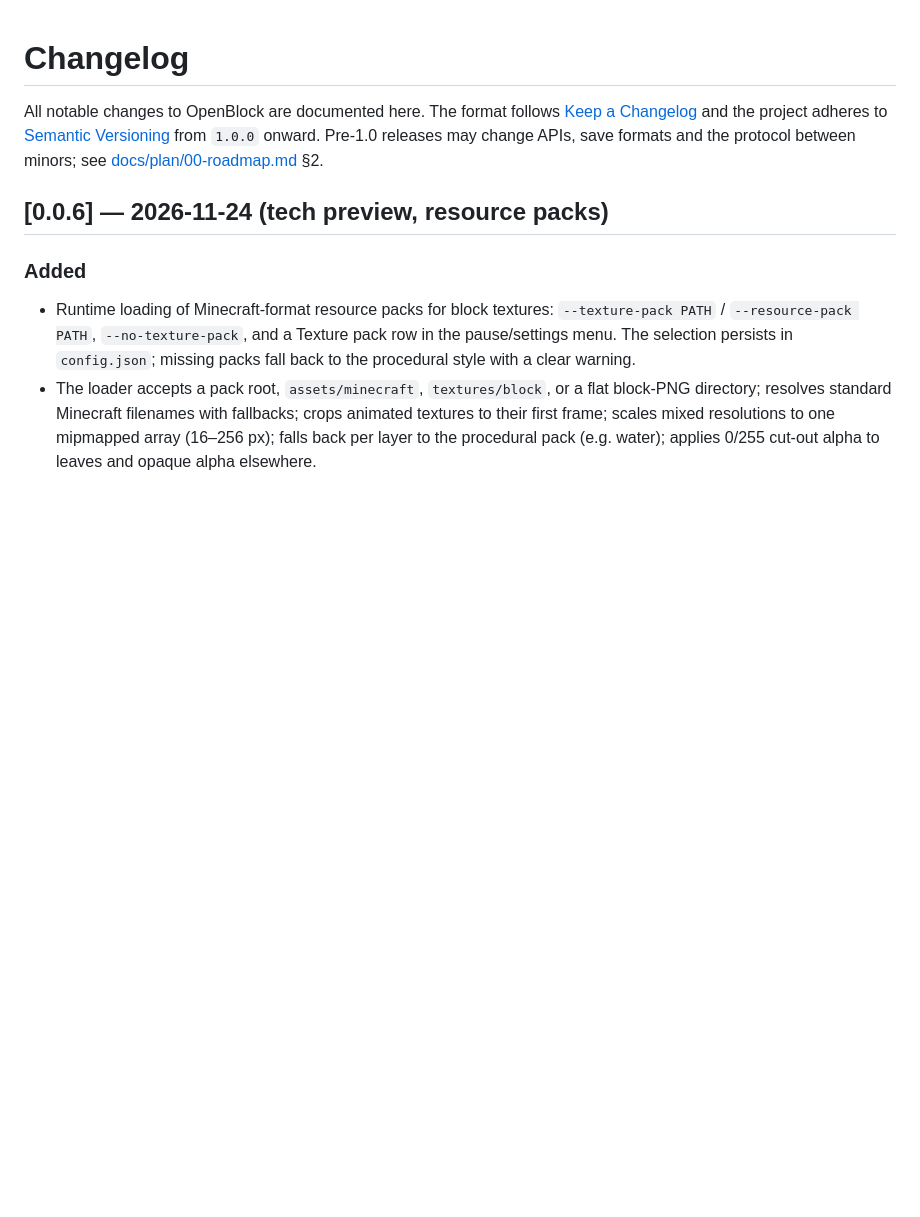
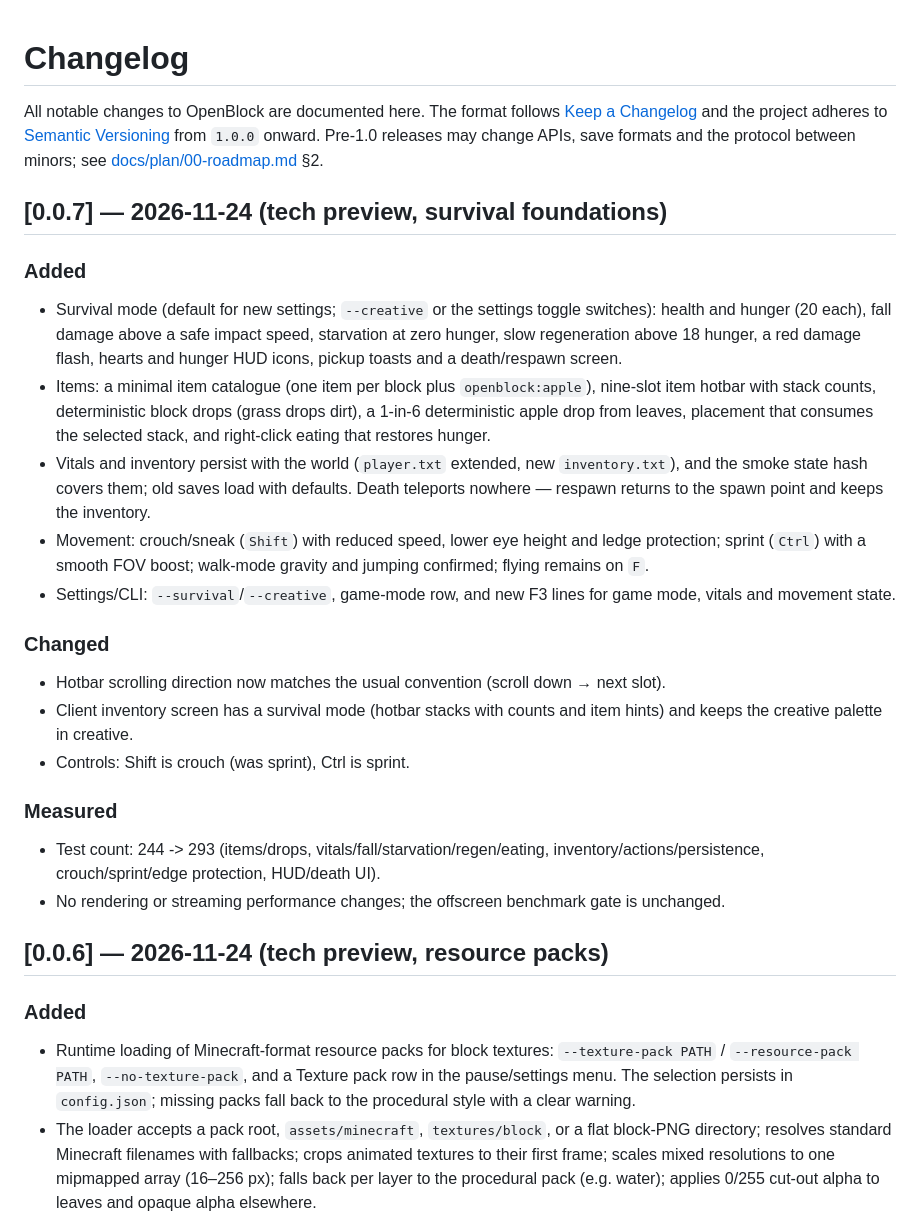
Before and after one commit to martintondel02/openblock, a Markdown page: CHANGELOG.md, the part around the change. Drawn GitHub-style; blank space fills up the shorter version.

```diff
--- a/CHANGELOG.md
+++ b/CHANGELOG.md
@@ -5,6 +5,40 @@ All notable changes to OpenBlock are documented here. The format follows
 to [Semantic Versioning](https://semver.org/) from `1.0.0` onward. Pre-1.0
 releases may change APIs, save formats and the protocol between minors; see
 [docs/plan/00-roadmap.md](docs/plan/00-roadmap.md) §2.
+
+## [0.0.7] — 2026-11-24 (tech preview, survival foundations)
+
+### Added
+- Survival mode (default for new settings; `--creative` or the settings toggle
+  switches): health and hunger (20 each), fall damage above a safe impact speed,
+  starvation at zero hunger, slow regeneration above 18 hunger, a red damage
+  flash, hearts and hunger HUD icons, pickup toasts and a death/respawn screen.
+- Items: a minimal item catalogue (one item per block plus `openblock:apple`),
+  nine-slot item hotbar with stack counts, deterministic block drops (grass drops
+  dirt), a 1-in-6 deterministic apple drop from leaves, placement that consumes
+  the selected stack, and right-click eating that restores hunger.
+- Vitals and inventory persist with the world (`player.txt` extended, new
+  `inventory.txt`), and the smoke state hash covers them; old saves load with
+  defaults. Death teleports nowhere — respawn returns to the spawn point and
+  keeps the inventory.
+- Movement: crouch/sneak (`Shift`) with reduced speed, lower eye height and
+  ledge protection; sprint (`Ctrl`) with a smooth FOV boost; walk-mode gravity
+  and jumping confirmed; flying remains on `F`.
+- Settings/CLI: `--survival`/`--creative`, game-mode row, and new F3 lines for
+  game mode, vitals and movement state.
+
+### Changed
+- Hotbar scrolling direction now matches the usual convention (scroll down →
+  next slot).
+- Client inventory screen has a survival mode (hotbar stacks with counts and
+  item hints) and keeps the creative palette in creative.
+- Controls: Shift is crouch (was sprint), Ctrl is sprint.
+
+### Measured
+- Test count: 244 -> 293 (items/drops, vitals/fall/starvation/regen/eating,
+  inventory/actions/persistence, crouch/sprint/edge protection, HUD/death UI).
+- No rendering or streaming performance changes; the offscreen benchmark gate is
+  unchanged.
 
 ## [0.0.6] — 2026-11-24 (tech preview, resource packs)
 
```
Also changed, not shown: README.md (+15 -4 lines), docs/plan/08-measurements.md (+17 -0 lines), docs/img/v0.0.7-death.png (added), docs/img/v0.0.7-inventory.png (added), docs/img/v0.0.7-screenshot.png (added), 14 other files.
